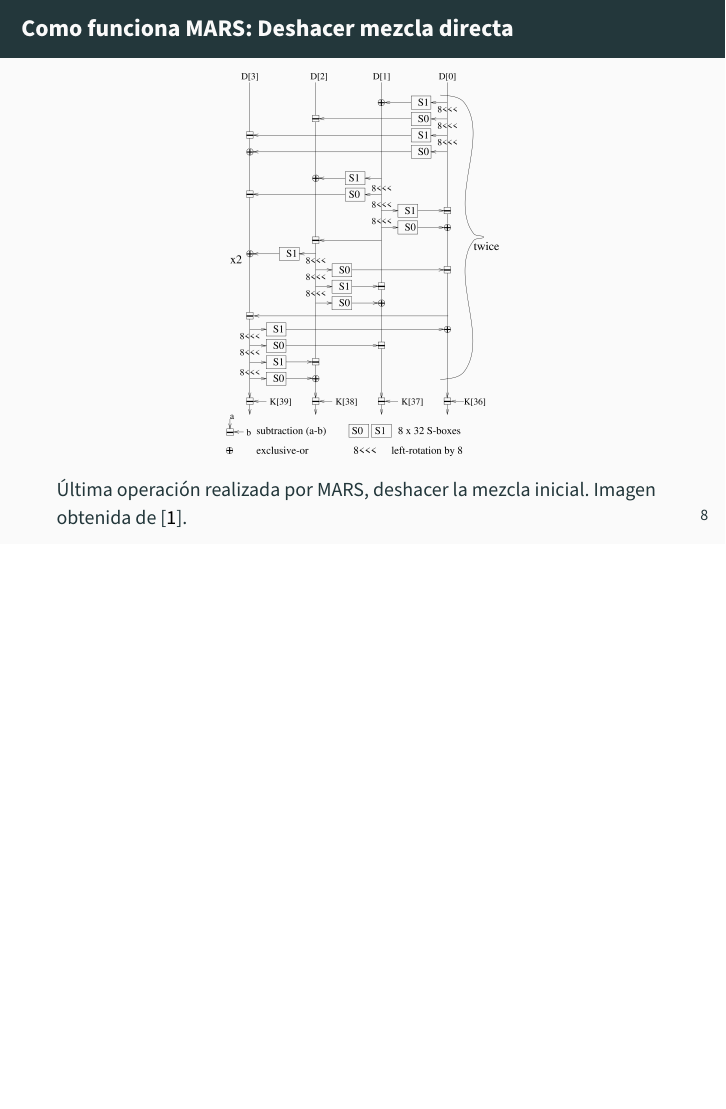
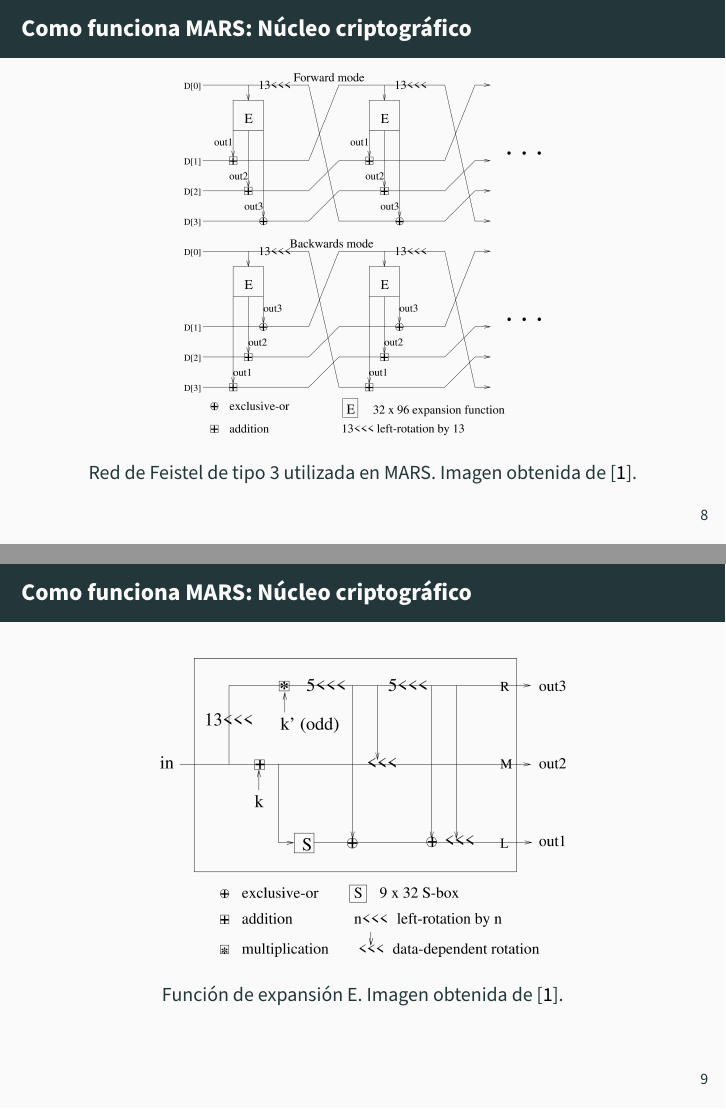
Before and after one commit to advy99/CRIP, LaTeX slides (presentacion_MARS/presentacion_MARS.tex): page 13 of 23 before the commit and pages 13 and 14 of 25 after it, the two joined at a grey line, the shorter picture padded with empty space. Compiled offline with pdfLaTeX.

Commit message:
graficos del nucleo criptográfico de MARS, con la función de expansión de la red de Feistel

```diff
--- a/presentacion_MARS/presentacion_MARS.tex
+++ b/presentacion_MARS/presentacion_MARS.tex
@@ -32,7 +32,9 @@
 \author{Antonio David Villegas Yeguas}
 \institute{Universidad de Granada\\
 \medskip
-\textit{advy99@correo.ugr.es}
+\textit{advy99@correo.ugr.es}\\
+\medskip
+\url{https://github.com/advy99/CRIP}
 \doclicenseThis
 }
 \setbeamertemplate{caption}{\raggedright\insertcaption\par}
@@ -152,6 +154,22 @@
 \end{frame}
 
 
+\begin{frame}{Como funciona MARS: Núcleo criptográfico}
+	\begin{figure}[H]
+		\centering
+		\includegraphics[scale = 0.5]{nucleo_criptografico.png}
+		\caption{Red de Feistel de tipo 3 utilizada en MARS. Imagen obtenida de \cite{ampliacionPropuestaMARS}.} \label{fig:nucleo_criptografico}
+	\end{figure}
+\end{frame}
+
+\begin{frame}{Como funciona MARS: Núcleo criptográfico}
+	\begin{figure}[H]
+		\centering
+		\includegraphics[scale = 0.7]{funcion_e.png}
+		\caption{Función de expansión E. Imagen obtenida de \cite{ampliacionPropuestaMARS}.} \label{fig:nucleo_criptografico}
+	\end{figure}
+\end{frame}
+
 \begin{frame}{Como funciona MARS: Deshacer mezcla directa}
 	\begin{figure}[H]
 		\centering
```
Also changed, not shown: presentacion_MARS/images/funcion_e.png (added), presentacion_MARS/images/nucleo_criptografico.png (added).
